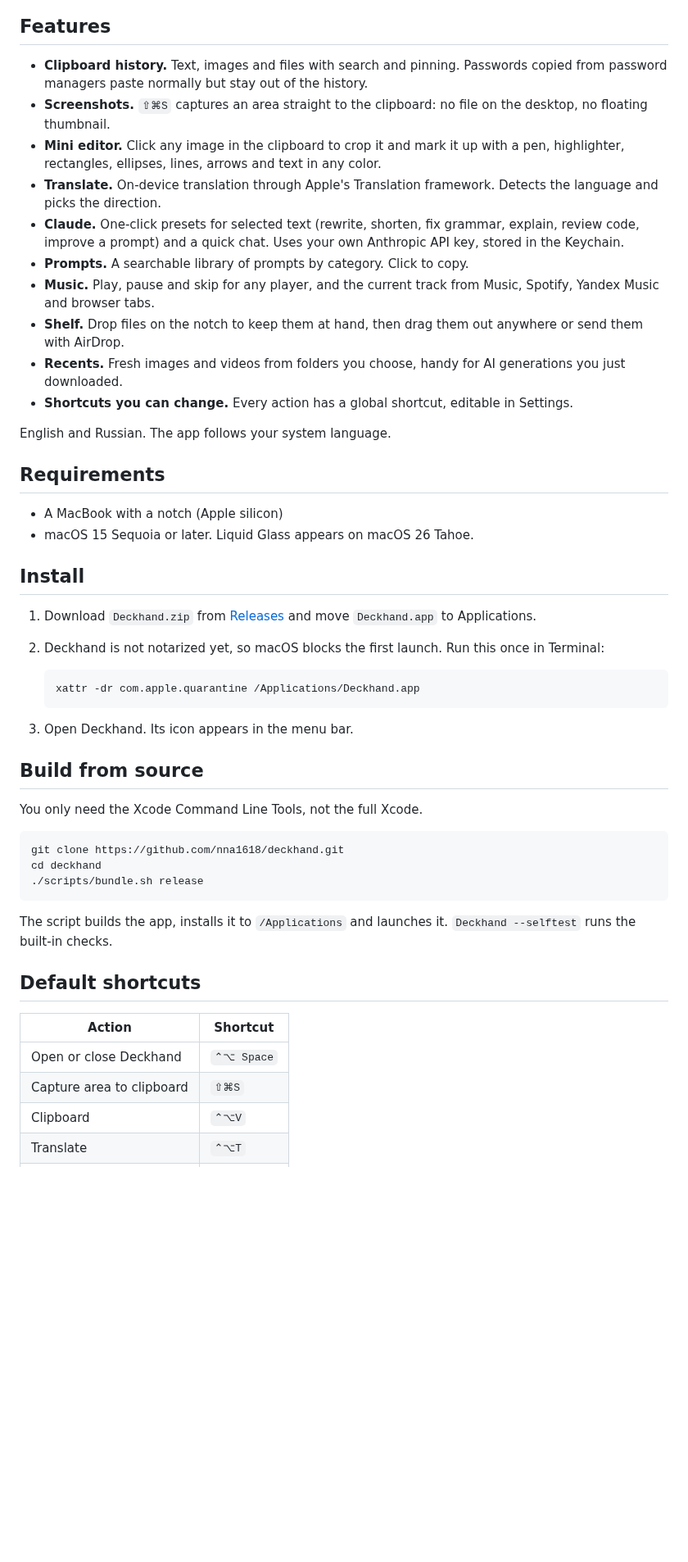
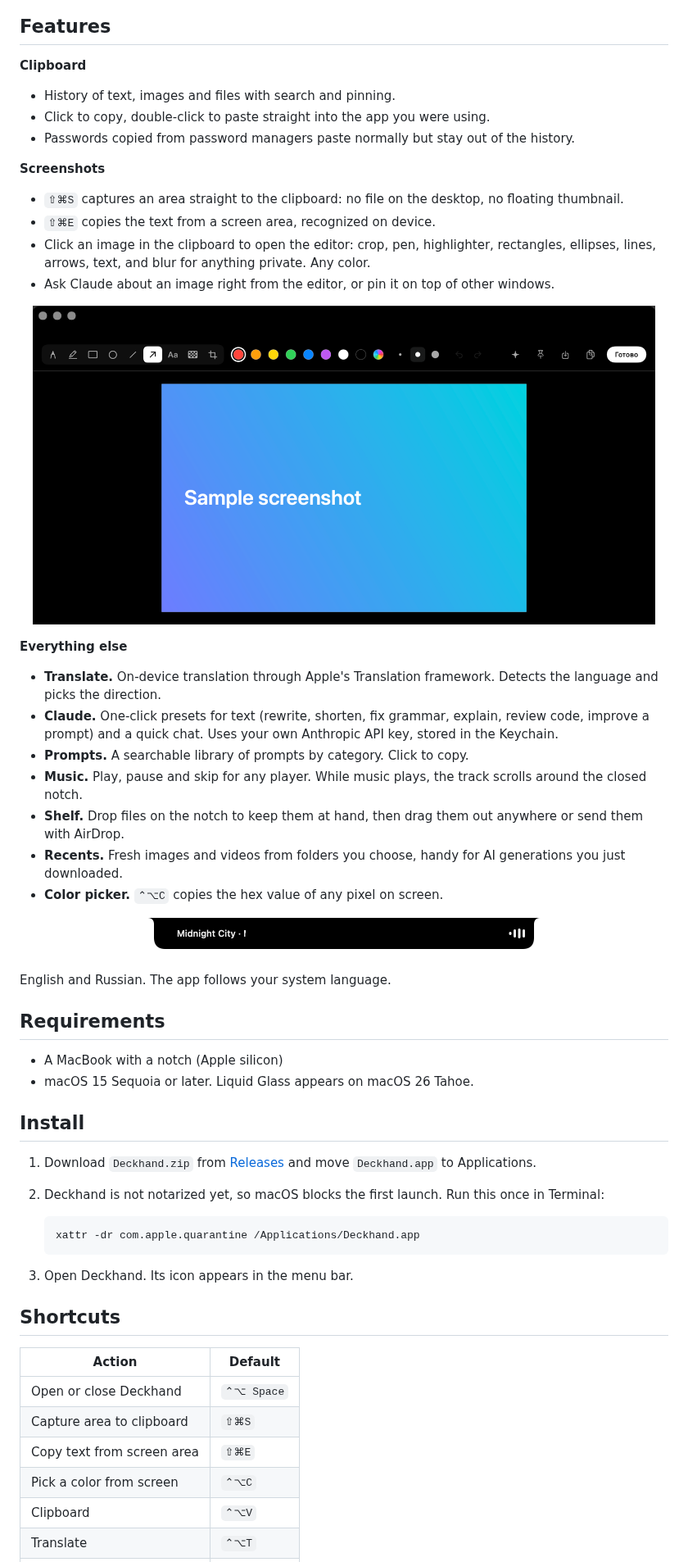
Before and after one commit to NNA1618/deckhand, a Markdown page: README.md, the part around one of its changes. Shown at 82% size. Rendered like a GitHub page; pictures changed too: docs/images/editor.png (added), docs/images/now-playing.png (added); blank space fills up the shorter version.

````diff
--- a/README.md
+++ b/README.md
@@ -13,15 +24,28 @@ It is a native macOS app written in Swift and SwiftUI. No Electron, no account,
 ## Features
 
-- **Clipboard history.** Text, images and files with search and pinning. Passwords copied from password managers paste normally but stay out of the history.
-- **Screenshots.** `⇧⌘S` captures an area straight to the clipboard: no file on the desktop, no floating thumbnail.
-- **Mini editor.** Click any image in the clipboard to crop it and mark it up with a pen, highlighter, rectangles, ellipses, lines, arrows and text in any color.
+**Clipboard**
+- History of text, images and files with search and pinning.
+- Click to copy, double-click to paste straight into the app you were using.
+- Passwords copied from password managers paste normally but stay out of the history.
+
+**Screenshots**
+- `⇧⌘S` captures an area straight to the clipboard: no file on the desktop, no floating thumbnail.
+- `⇧⌘E` copies the text from a screen area, recognized on device.
+- Click an image in the clipboard to open the editor: crop, pen, highlighter, rectangles, ellipses, lines, arrows, text, and blur for anything private. Any color.
+- Ask Claude about an image right from the editor, or pin it on top of other windows.
+
+<p align="center"><img src="docs/images/editor.png" width="760" alt="The image editor"></p>
+
+**Everything else**
 - **Translate.** On-device translation through Apple's Translation framework. Detects the language and picks the direction.
-- **Claude.** One-click presets for selected text (rewrite, shorten, fix grammar, explain, review code, improve a prompt) and a quick chat. Uses your own Anthropic API key, stored in the Keychain.
+- **Claude.** One-click presets for text (rewrite, shorten, fix grammar, explain, review code, improve a prompt) and a quick chat. Uses your own Anthropic API key, stored in the Keychain.
 - **Prompts.** A searchable library of prompts by category. Click to copy.
-- **Music.** Play, pause and skip for any player, and the current track from Music, Spotify, Yandex Music and browser tabs.
+- **Music.** Play, pause and skip for any player. While music plays, the track scrolls around the closed notch.
 - **Shelf.** Drop files on the notch to keep them at hand, then drag them out anywhere or send them with AirDrop.
 - **Recents.** Fresh images and videos from folders you choose, handy for AI generations you just downloaded.
-- **Shortcuts you can change.** Every action has a global shortcut, editable in Settings.
+- **Color picker.** `⌃⌥C` copies the hex value of any pixel on screen.
+
+<p align="center"><img src="docs/images/now-playing.png" width="500" alt="The playing track around the notch"></p>
 
 English and Russian. The app follows your system language.
 
@@ -41,24 +65,14 @@ English and Russian. The app follows your system language.
 
 3. Open Deckhand. Its icon appears in the menu bar.
 
-## Build from source
+## Shortcuts
 
-You only need the Xcode Command Line Tools, not the full Xcode.
-
-```bash
-git clone https://github.com/nna1618/deckhand.git
-cd deckhand
-./scripts/bundle.sh release
-```
-
-The script builds the app, installs it to `/Applications` and launches it. `Deckhand --selftest` runs the built-in checks.
-
-## Default shortcuts
-
-| Action | Shortcut |
+| Action | Default |
 |---|---|
 | Open or close Deckhand | `⌃⌥ Space` |
 | Capture area to clipboard | `⇧⌘S` |
+| Copy text from screen area | `⇧⌘E` |
+| Pick a color from screen | `⌃⌥C` |
 | Clipboard | `⌃⌥V` |
 | Translate | `⌃⌥T` |
 | Claude | `⌃⌥K` |
````
Also changed, not shown: other parts of README.md (+30 -3 lines), README.ru.md (added, +111 -0 lines), docs/images/panel.png (added), docs/images/settings.png (added), 2 other files.
